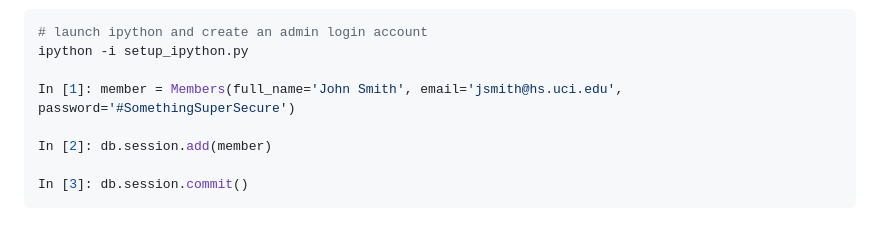
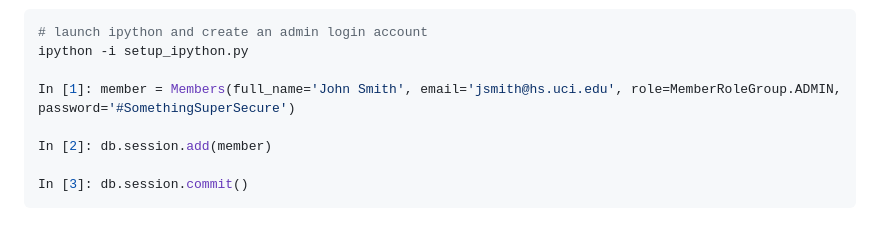
Before and after one commit to UCI-ICTS/mia, a Markdown page: README.md, the part around the change. GitHub-like rendering.

Commit message:
updated readme admin creation instructions

```diff
--- a/README.md
+++ b/README.md
@@ -37,7 +37,7 @@ Next create an admin user
 # launch ipython and create an admin login account
 ipython -i setup_ipython.py
 
-In [1]: member = Members(full_name='John Smith', email='jsmith@hs.uci.edu', password='#SomethingSuperSecure')
+In [1]: member = Members(full_name='John Smith', email='jsmith@hs.uci.edu', role=MemberRoleGroup.ADMIN, password='#SomethingSuperSecure')
 
 In [2]: db.session.add(member)
 
```
